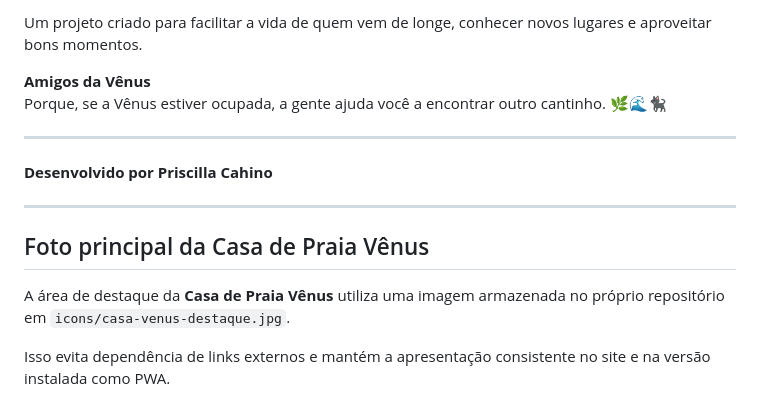
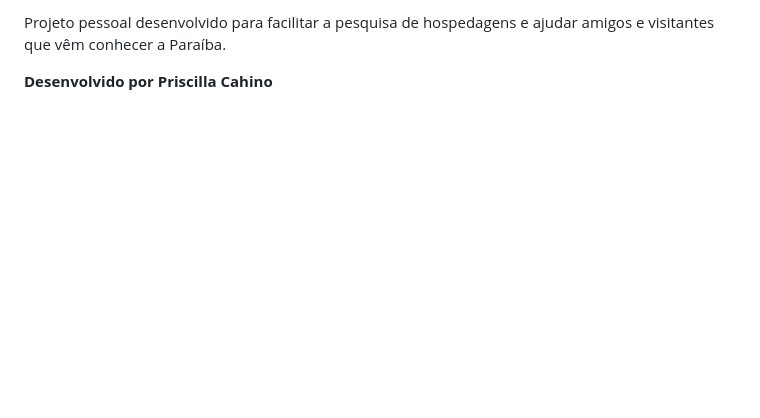
Before and after one commit to Priscillacahino/Temporada_PB, a Markdown page: README.md, the part around one of its changes. Rendered like a GitHub page; blank space fills up the shorter version.

```diff
--- a/README.md
+++ b/README.md
@@ -88,17 +86,4 @@ Pode abrir pelo celular e, em navegadores compatíveis, instalar como aplicativo
 
-Um projeto criado para facilitar a vida de quem vem de longe, conhecer novos lugares e aproveitar bons momentos.
-
-**Amigos da Vênus**
-Porque, se a Vênus estiver ocupada, a gente ajuda você a encontrar outro cantinho. 🌿🌊🐈‍⬛
-
----
+Projeto pessoal desenvolvido para facilitar a pesquisa de hospedagens e ajudar amigos e visitantes que vêm conhecer a Paraíba.
 
 **Desenvolvido por Priscilla Cahino**
-
----
-
-## Foto principal da Casa de Praia Vênus
-
-A área de destaque da **Casa de Praia Vênus** utiliza uma imagem armazenada no próprio repositório em `icons/casa-venus-destaque.jpg`.
-
-Isso evita dependência de links externos e mantém a apresentação consistente no site e na versão instalada como PWA.
```
Also changed, not shown: other parts of README.md (+35 -37 lines).
